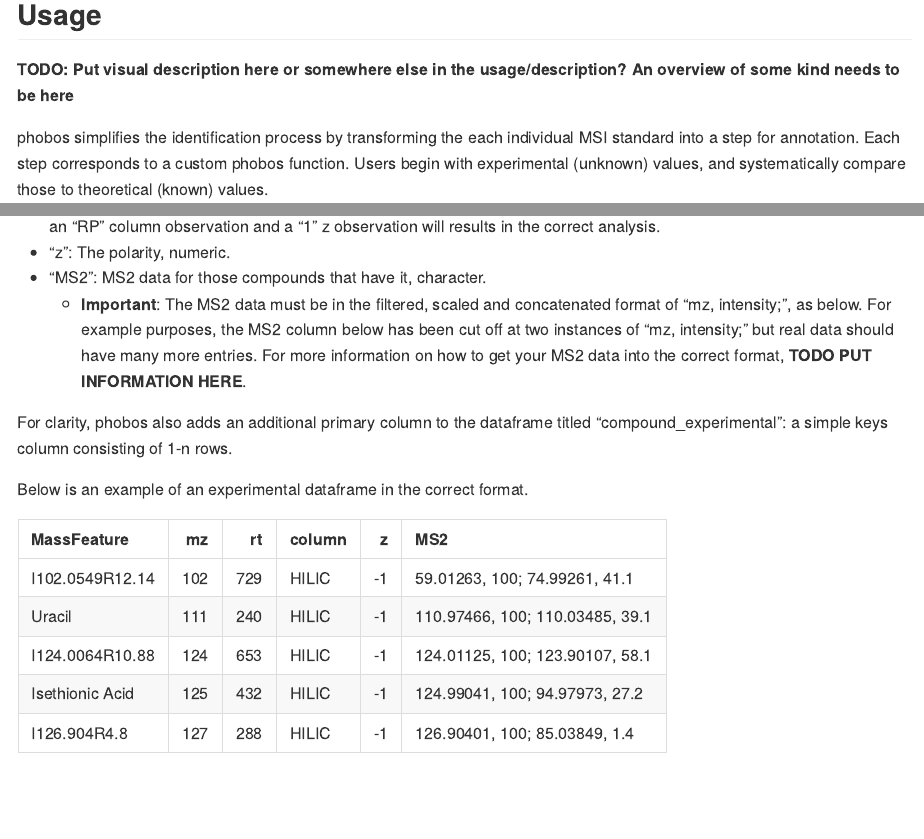
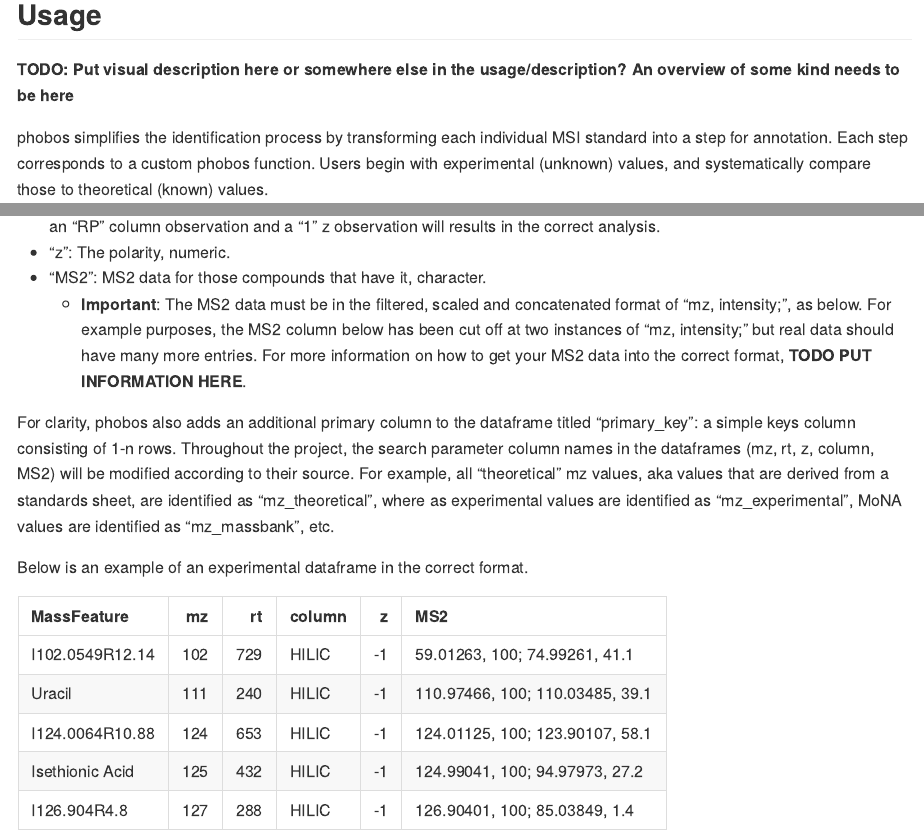
Before and after one commit to IngallsLabUW/phobos, an R Markdown document (README.Rmd): the page in a window 1100 px wide, from 1060 px down, and a second part further down, joined at a grey line. Rendered offline with R 4.5, knitr and Pandoc, with nearby package versions; some code elsewhere in the file could not run offline; long lines of code are wrapped.

Commit message:
README tidy and more documentation.

````diff
--- a/README.Rmd
+++ b/README.Rmd
@@ -55,7 +55,7 @@ The phobos package, designed as part of the Ingalls MARS (Metabolite Annotation,
 
 **TODO: Put visual description here or somewhere else in the usage/description? An overview of some kind needs to be here**
 
-phobos simplifies the identification process by transforming the each individual MSI standard into a step for annotation. Each step corresponds to a custom phobos function. Users begin with experimental (unknown) values, and systematically compare those to theoretical (known) values.
+phobos simplifies the identification process by transforming each individual MSI standard into a step for annotation. Each step corresponds to a custom phobos function. Users begin with experimental (unknown) values, and systematically compare those to theoretical (known) values.
 
 ```{r load data, include=FALSE}
 library(tidyverse)
@@ -80,7 +80,9 @@ Below is a list of the columns required to use MARS. The dataframe must contain
 - "MS2": MS2 data for those compounds that have it, character.
   - **Important**: The MS2 data must be in the filtered, scaled and concatenated format of "mz, intensity;", as below. For example purposes, the MS2 column below has been cut off at two instances of "mz, intensity;" but real data should have many more entries. For more information on how to get your MS2 data into the correct format, **TODO PUT INFORMATION HERE**.
 
-For clarity, phobos also adds an additional primary column to the dataframe titled "compound_experimental": a simple keys column consisting of 1-n rows.
+For clarity, phobos also adds an additional primary column to the dataframe titled "primary_key": a simple keys column consisting of 1-n rows.
+Throughout the project, the search parameter column names in the dataframes (mz, rt, z, column, MS2) will be modified according to their source.
+For example, all "theoretical" mz values, aka values that are derived from a standards sheet, are identified as "mz_theoretical", where as experimental values are identified as "mz_experimental", MoNA values are identified as "mz_massbank", etc.
 
 Below is an example of an experimental dataframe in the correct format.
 ```{r example experimental, echo=FALSE}
````
